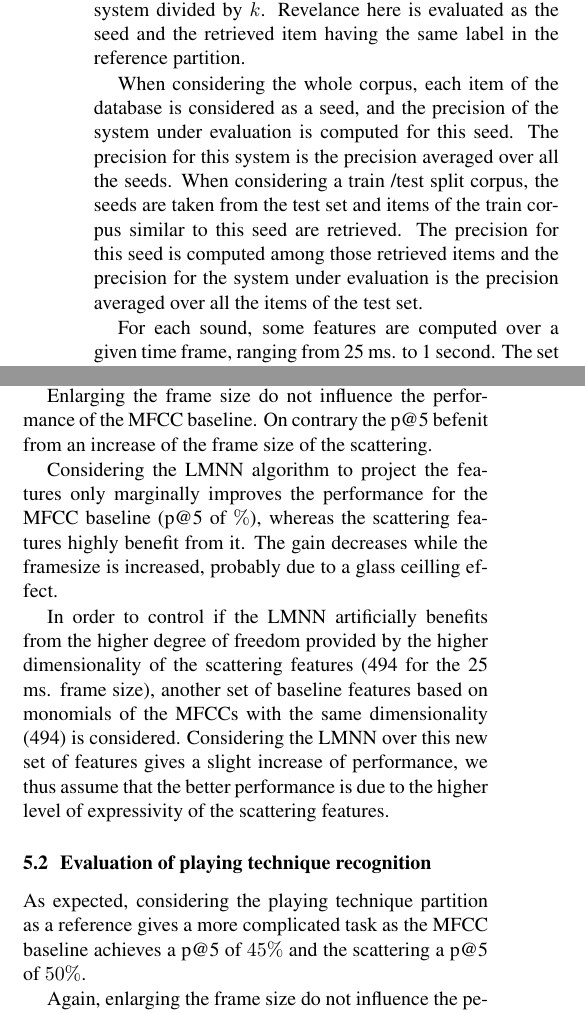
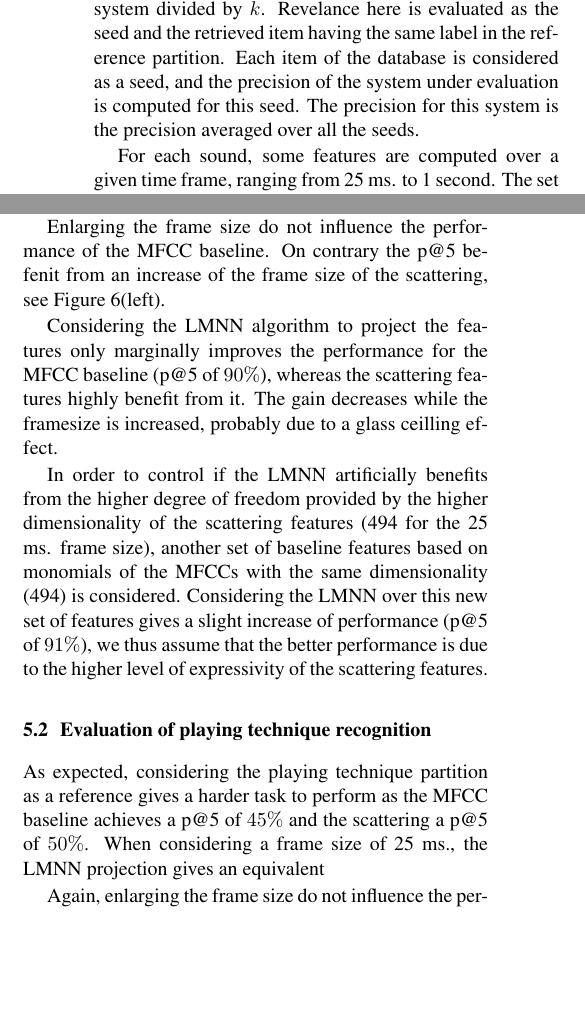
Before and after one commit to mathieulagrange/dlfm2018, a LaTeX paper (paper/lostanlenPlayingTechniques.tex): two parts of the columns of page 6 of 9 before the commit and two parts of the columns of page 6 of 8 after it, joined at a grey line, cut so that both start at the same text, the shorter picture padded with empty space. Compiled offline with pdfLaTeX.

Commit message:
playing technique results

```diff
--- a/paper/lostanlenPlayingTechniques.tex
+++ b/paper/lostanlenPlayingTechniques.tex
@@ -375,9 +375,9 @@ As explained in Section \ref{sec:motivation} we formulate here the instrument /
 
 Designing such a system would requires the definition of a reference similarity space where the similarity among musical tones is defined perceptually. The aquisition of such reference is out of the scope of this paper and is left for future work. We thus aim here at validating the processing pipeline considered to implement the query by example system. We would like that such architecture is able to effectively rank items of the database according to 1) the partition of the musical instruments and 2) the partition of the playing techniques.
 
-To evaluate the performance of the alternative implementations of the query by example system, the precision at rank $k$ (p@k) is considered. It is computed as the number of relevant items among the $k$ items retrieved by the system divided by $k$. Revelance here is evaluated as the seed and the retrieved item having the same label in the reference partition.
+To evaluate the performance of the alternative implementations of the query by example system, the precision at rank $k$ (p@k) is considered. It is computed as the number of relevant items among the $k$ items retrieved by the system divided by $k$. Revelance here is evaluated as the seed and the retrieved item having the same label in the reference partition. Each item of the database is considered as a seed, and the precision of the system under evaluation is computed for this seed. The precision for this system is the precision averaged over all the seeds.
 
-When considering the whole corpus, each item of the database is considered as a seed, and the precision of the system under evaluation is computed for this seed. The precision for this system is the precision averaged over all the seeds. When considering a train /test split corpus, the seeds are taken from the test set and  items of the train corpus similar to this seed are retrieved. The precision for this seed is computed among those retrieved items and the precision for the system under evaluation is the precision averaged over all the items of the test set.
+%When considering a train /test split corpus, the seeds are taken from the test set and  items of the train corpus similar to this seed are retrieved. The precision for this seed is computed among those retrieved items and the precision for the system under evaluation is the precision averaged over all the items of the test set.
 
 For each sound, some features are computed over a given time frame, ranging from 25 ms. to 1 second. The set of frames is averaged to give one feature vector per sound recording. Unless otherwise stated, discussed results are given for a frame size of 25 ms. \ml{please rephrase : While considering a short frame size increases the number of frames and thus stabilizes the averaging}, it reduces the ability of the feature to model long time range modulations.
 
@@ -398,18 +398,18 @@ Disabling median renormalization -- \ie{} setting  $84\%$.
 Disabling logarithmic compression altogether: $76\%$.
 These results are consistent with \cite{lostanlen2018eurasip}.
 
-Enlarging the frame size do not influence the performance of the MFCC baseline. On contrary the p@5 befenit from an increase of the frame size of the scattering.
+Enlarging the frame size do not influence the performance of the MFCC baseline. On contrary the p@5 befenit from an increase of the frame size of the scattering, see Figure \ref{fig:results}(left).
 
-Considering the LMNN algorithm to project the features only marginally improves the performance for the MFCC baseline (p@5 of $\%$), whereas the scattering features highly benefit from it. The gain decreases while the framesize is increased, probably due to a glass ceilling effect.
+Considering the LMNN algorithm to project the features only marginally improves the performance for the MFCC baseline (p@5 of $90\%$), whereas the scattering features highly benefit from it. The gain decreases while the framesize is increased, probably due to a glass ceilling effect.
 
-In order to control if the LMNN artificially benefits from the higher degree of freedom provided by the higher dimensionality of the scattering features (494 for the 25 ms. frame size), another set of baseline features based on monomials of the MFCCs with the same dimensionality (494) is considered. Considering the LMNN over this new set of features gives a slight increase of performance, we thus assume that the better performance is due to the higher level of expressivity of the scattering features.
+In order to control if the LMNN artificially benefits from the higher degree of freedom provided by the higher dimensionality of the scattering features (494 for the 25 ms. frame size), another set of baseline features based on monomials of the MFCCs with the same dimensionality (494) is considered. Considering the LMNN over this new set of features gives a slight increase of performance (p@5 of $91\%$), we thus assume that the better performance is due to the higher level of expressivity of the scattering features.
 
 \subsection{Evaluation of playing technique recognition}
 
-As expected, considering the playing technique partition as a reference gives a more complicated task as the  MFCC baseline achieves a p@5 of $45\%$ and the scattering a p@5 of $50\%$.
-
+As expected, considering the playing technique partition as a reference gives a harder task to perform as the  MFCC baseline achieves a p@5 of $45\%$ and the scattering a p@5 of $50\%$.
+When considering a frame size of 25 ms., the LMNN projection gives an equivalent
 
 %\subsection{Pitch-adaptive metric learning}
 %A well-known rule of thumb in psychoacoustics states that the ``bandwidth for timbre invariance'', \ie{} the musical interval beyond which two notes are judged dissimilar, is of the order of one octave for untrained listeners \cite{handel2001musicperception} and up to $2.5$ octaves for trained listeners \cite{steele2006musicperception}.
 
-Again, enlarging the frame size do not influence the peformance of the MFCC baseline.
+Again, enlarging the frame size do not influence the performance of the MFCC baseline, see Figure \ref{fig:results}(right). More surprisingly, the performance of the scattering features stalls with respect of the frame size. In increase would have been expected, since many playing techniques involves long term modulation of energy through frequency bands which are expected to be nicely captured by the scattering features.
```
Also changed, not shown: paper/lostanlenPlayingTechniques.tex (16 more changed lines).
